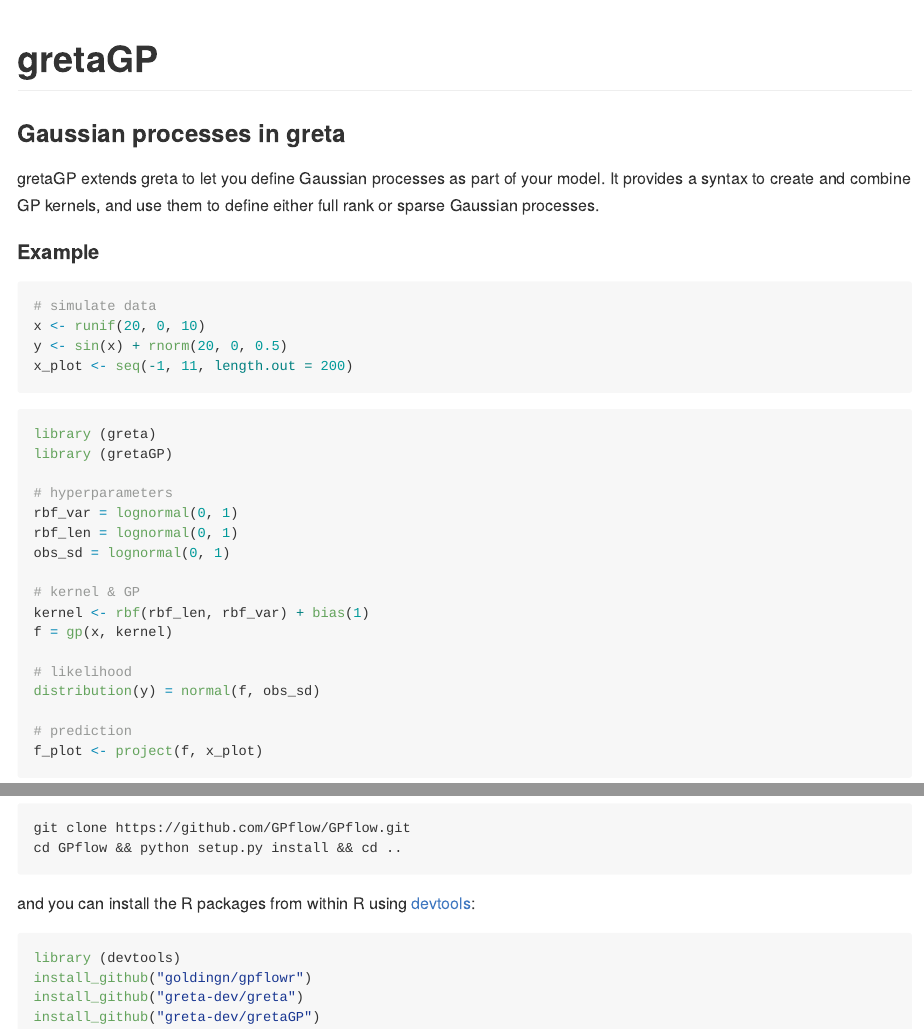
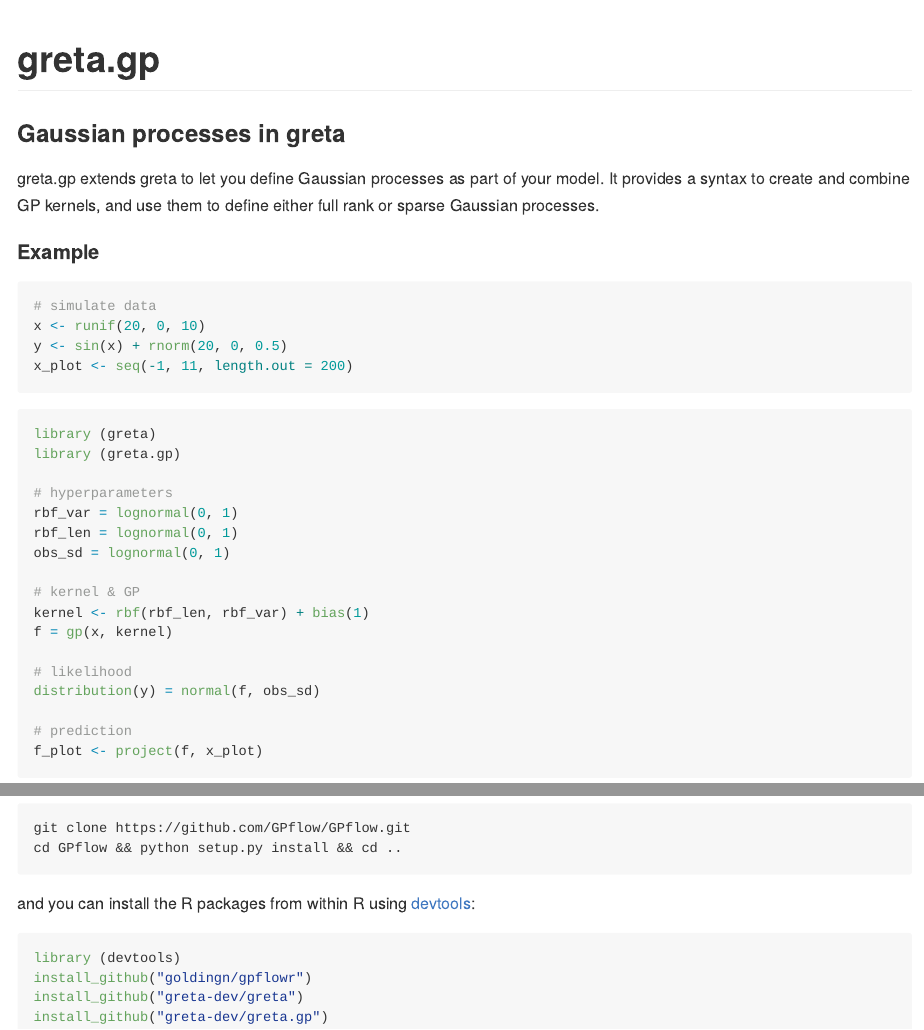
Before and after one commit to greta-dev/greta.gp, an R Markdown document (README.Rmd): the page in a window 1100 px wide, from its top, and a second part further down, joined at a grey line. The pictures show the output file README.md that the author committed with the source, drawn offline in the style of GitHub; badge pictures from the web are left out.

Commit message:
rename package

````diff
--- a/README.Rmd
+++ b/README.Rmd
@@ -4,14 +4,14 @@
     variant: markdown_github
 ---
 
-# gretaGP
+# greta.gp
 
 ### Gaussian processes in greta
 
-gretaGP extends greta to let you define Gaussian processes as part of your model. It provides a syntax to create and combine GP kernels, and use them to define either full rank or sparse Gaussian processes.
+greta.gp extends greta to let you define Gaussian processes as part of your model. It provides a syntax to create and combine GP kernels, and use them to define either full rank or sparse Gaussian processes.
 
-[![build status](https://travis-ci.org/greta-dev/gretaGP.svg?branch=master)](https://travis-ci.org/greta-dev/gretaGP)
-[![codecov.io](https://codecov.io/github/greta-dev/gretaGP/coverage.svg?branch=master)](https://codecov.io/github/greta-dev/gretaGP?branch=master)
+[![build status](https://travis-ci.org/greta-dev/greta.gp.svg?branch=master)](https://travis-ci.org/greta-dev/greta.gp)
+[![codecov.io](https://codecov.io/github/greta-dev/greta.gp/coverage.svg?branch=master)](https://codecov.io/github/greta-dev/greta.gp?branch=master)
 
 #### Example
 ```{r, setup, echo = FALSE}
@@ -32,7 +32,7 @@
 
 ```{r, model, message = FALSE}
 library (greta)
-library (gretaGP)
+library (greta.gp)
 
 # hyperparameters
 rbf_var = lognormal(0, 1)
@@ -83,5 +83,5 @@
 library (devtools)
 install_github("goldingn/gpflowr")
 install_github("greta-dev/greta")
-install_github("greta-dev/gretaGP")
+install_github("greta-dev/greta.gp")
 ```
````
Also changed, not shown: R/gp.R (+2 -2 lines), R/package.R (+1 -1 lines), README.md, 8 other files.
